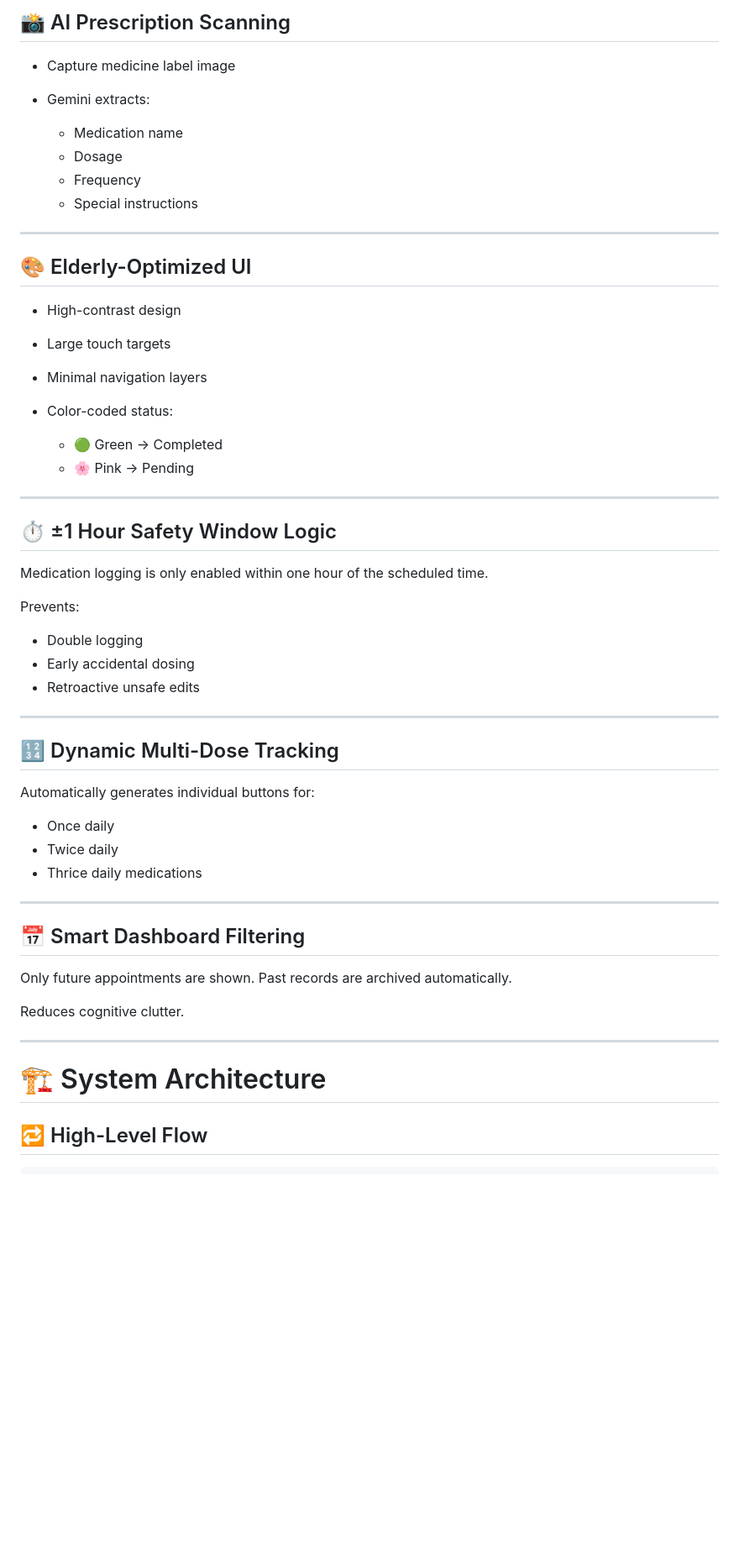
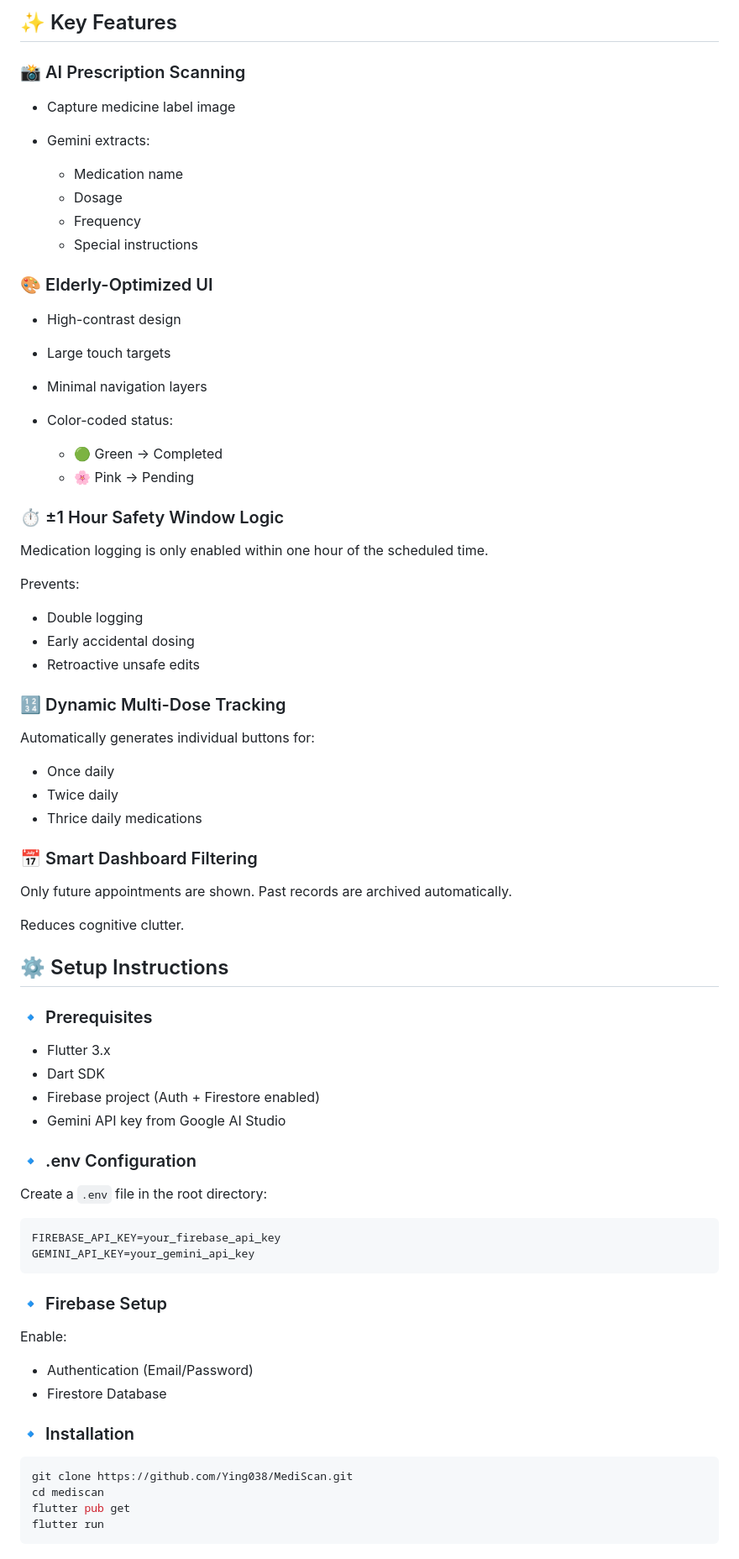
Before and after one commit to Ying038/MediScan, a Markdown page: README.md, the part around one of its changes. Shown at 84% size. Rendered like a GitHub page; blank space fills up the shorter version.

Commit message:
Updated README
Updated README

````diff
--- a/README.md
+++ b/README.md
@@ -89,5 +87,7 @@ AI is not decorative — it is the core engine of accessibility.
 
-## 📸 AI Prescription Scanning
+## ✨ Key Features
+
+### 📸 AI Prescription Scanning
 
 * Capture medicine label image
 * Gemini extracts:
@@ -97,9 +97,8 @@ AI is not decorative — it is the core engine of accessibility.
   * Frequency
   * Special instructions
 
----
 
-## 🎨 Elderly-Optimized UI
+### 🎨 Elderly-Optimized UI
 
 * High-contrast design
 * Large touch targets
@@ -109,9 +108,8 @@ AI is not decorative — it is the core engine of accessibility.
   * 🟢 Green → Completed
   * 🌸 Pink → Pending
 
----
 
-## ⏱️ ±1 Hour Safety Window Logic
+### ⏱️ ±1 Hour Safety Window Logic
 
 Medication logging is only enabled within one hour of the scheduled time.
 
@@ -121,9 +119,8 @@ Prevents:
 * Early accidental dosing
 * Retroactive unsafe edits
 
----
 
-## 🔢 Dynamic Multi-Dose Tracking
+### 🔢 Dynamic Multi-Dose Tracking
 
 Automatically generates individual buttons for:
 
@@ -131,17 +128,49 @@ Automatically generates individual buttons for:
 * Twice daily
 * Thrice daily medications
 
----
 
-## 📅 Smart Dashboard Filtering
+### 📅 Smart Dashboard Filtering
 
 Only future appointments are shown.
 Past records are archived automatically.
 
 Reduces cognitive clutter.
 
----
 
-# 🏗️ System Architecture
+## ⚙️ Setup Instructions
 
-## 🔁 High-Level Flow
+### 🔹 Prerequisites
+
+* Flutter 3.x
+* Dart SDK
+* Firebase project (Auth + Firestore enabled)
+* Gemini API key from Google AI Studio
+
+
+### 🔹 .env Configuration
+
+Create a `.env` file in the root directory:
+
+```
+FIREBASE_API_KEY=your_firebase_api_key
+GEMINI_API_KEY=your_gemini_api_key
+```
+
+
+### 🔹 Firebase Setup
+
+Enable:
+
+* Authentication (Email/Password)
+* Firestore Database
+
+
+### 🔹 Installation
+
+```bash
+git clone https://github.com/Ying038/MediScan.git
+cd mediscan
+flutter pub get
+flutter run
+```
+
````
Also changed, not shown: other parts of README.md (+33 -85 lines).
